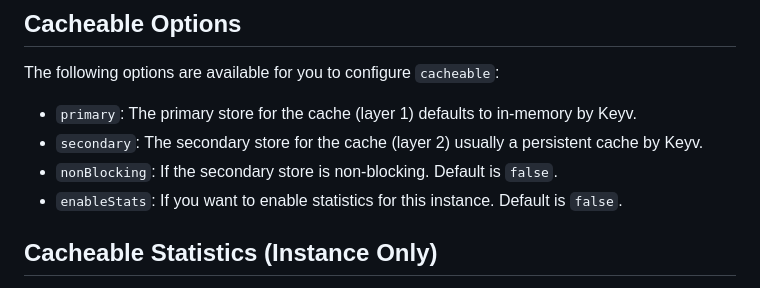
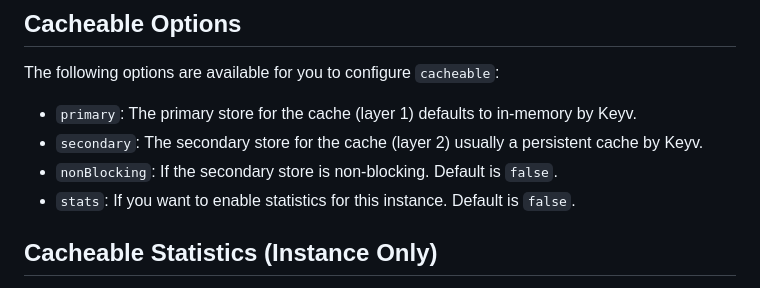
Before and after one commit to jaredwray/cacheable, a Markdown page: packages/cacheable/README.md, the part around the change. GitHub-like rendering.

Commit message:
implementing stats

```diff
--- a/packages/cacheable/README.md
+++ b/packages/cacheable/README.md
@@ -130,7 +130,7 @@ The following options are available for you to configure `cacheable`:
 * `primary`: The primary store for the cache (layer 1) defaults to in-memory by Keyv.
 * `secondary`: The secondary store for the cache (layer 2) usually a persistent cache by Keyv.
 * `nonBlocking`: If the secondary store is non-blocking. Default is `false`.
-* `enableStats`: If you want to enable statistics for this instance. Default is `false`.
+* `stats`: If you want to enable statistics for this instance. Default is `false`.
 
 ## Cacheable Statistics (Instance Only)
 
```
